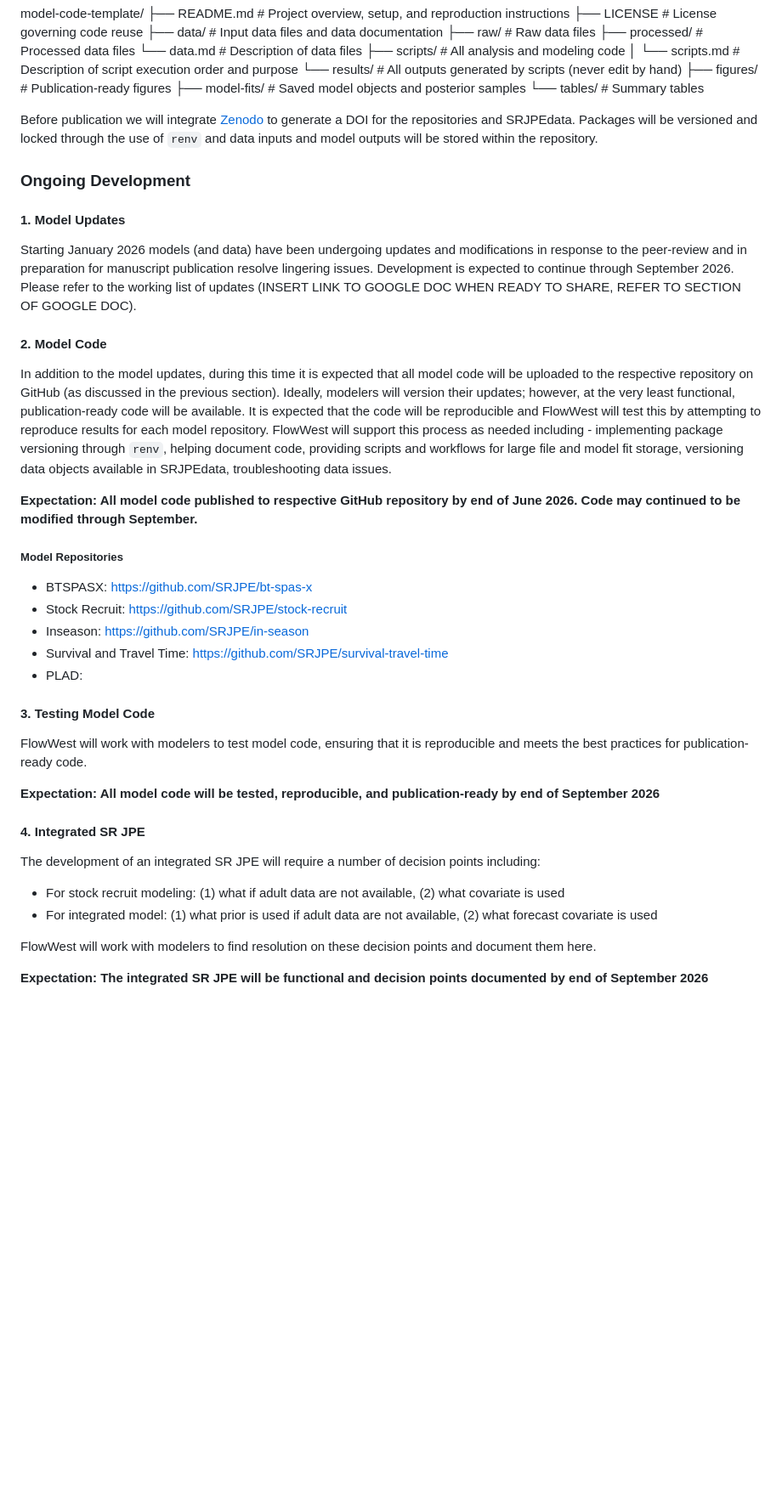
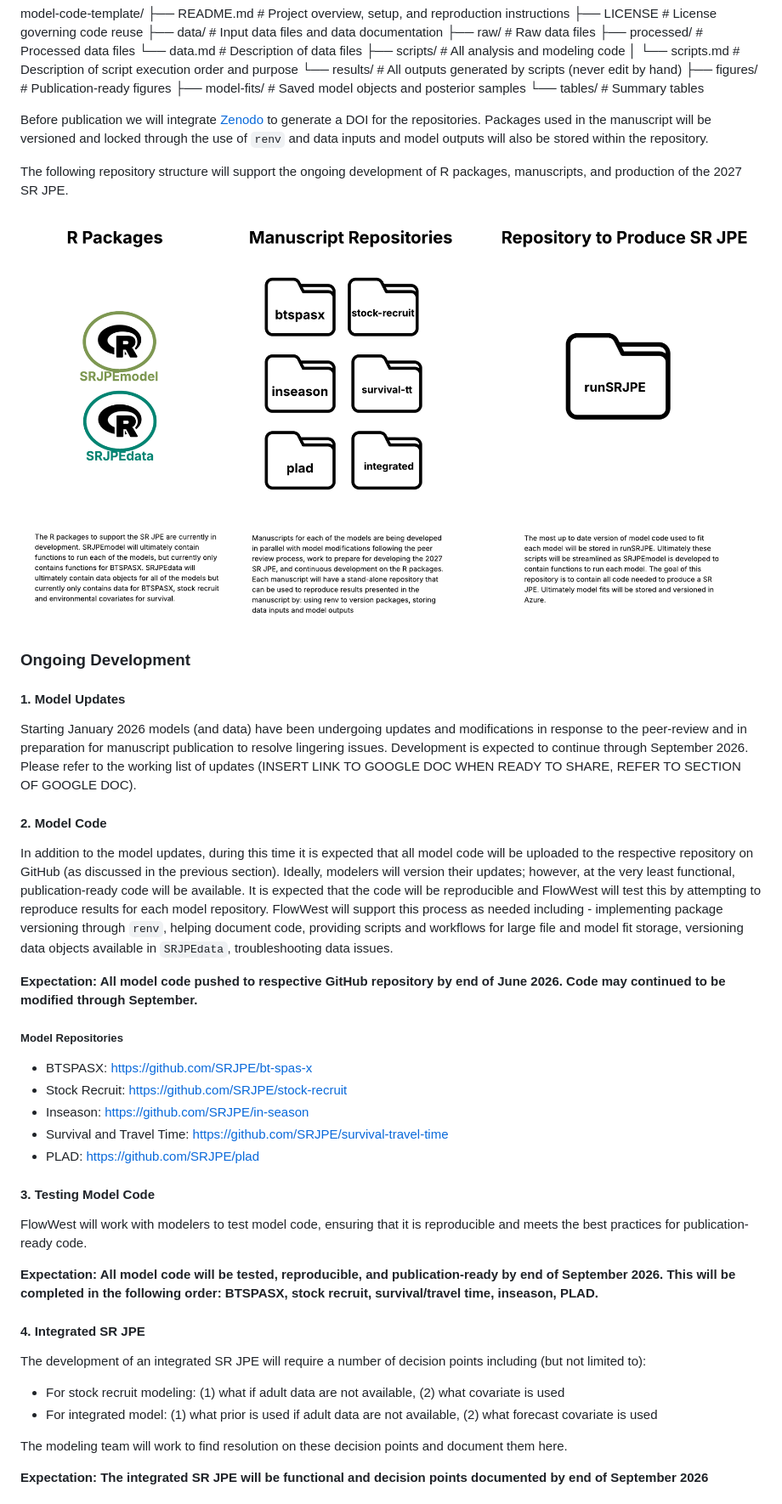
Before and after one commit to SRJPE/system-design-docs, a Markdown page: srjpe_sop.md, the part around one of its changes. Shown at 85% size. Drawn GitHub-style; pictures changed too: images/repository_structure.png (added); blank space fills up the shorter version.

```diff
--- a/srjpe_sop.md
+++ b/srjpe_sop.md
@@ -37,19 +35,23 @@ model-code-template/
     ├── model-fits/     # Saved model objects and posterior samples
     └── tables/         # Summary tables
 
-Before publication we will integrate [Zenodo](https://zenodo.org/) to generate a DOI for the repositories and SRJPEdata. Packages will be versioned and locked through the use of `renv` and data inputs and model outputs will be stored within the repository.
+Before publication we will integrate [Zenodo](https://zenodo.org/) to generate a DOI for the repositories. Packages used in the manuscript will be versioned and locked through the use of `renv` and data inputs and model outputs will also be stored within the repository.
+
+The following repository structure will support the ongoing development of R packages, manuscripts, and production of the 2027 SR JPE.
+
+![](images/repository_structure.png)
 
 ### Ongoing Development
 
 #### 1. Model Updates
 
-Starting January 2026 models (and data) have been undergoing updates and modifications in response to the peer-review and in preparation for manuscript publication resolve lingering issues. Development is expected to continue through September 2026. Please refer to the working list of updates (INSERT LINK TO GOOGLE DOC WHEN READY TO SHARE, REFER TO SECTION OF GOOGLE DOC).
+Starting January 2026 models (and data) have been undergoing updates and modifications in response to the peer-review and in preparation for manuscript publication to resolve lingering issues. Development is expected to continue through September 2026. Please refer to the working list of updates (INSERT LINK TO GOOGLE DOC WHEN READY TO SHARE, REFER TO SECTION OF GOOGLE DOC).
 
 #### 2. Model Code
 
-In addition to the model updates, during this time it is expected that all model code will be uploaded to the respective repository on GitHub (as discussed in the previous section). Ideally, modelers will version their updates; however, at the very least functional, publication-ready code will be available. It is expected that the code will be reproducible and FlowWest will test this by attempting to reproduce results for each model repository. FlowWest will support this process as needed including - implementing package versioning through `renv`, helping document code, providing scripts and workflows for large file and model fit storage, versioning data objects available in SRJPEdata, troubleshooting data issues.
+In addition to the model updates, during this time it is expected that all model code will be uploaded to the respective repository on GitHub (as discussed in the previous section). Ideally, modelers will version their updates; however, at the very least functional, publication-ready code will be available. It is expected that the code will be reproducible and FlowWest will test this by attempting to reproduce results for each model repository. FlowWest will support this process as needed including - implementing package versioning through `renv`, helping document code, providing scripts and workflows for large file and model fit storage, versioning data objects available in `SRJPEdata`, troubleshooting data issues.
 
-**Expectation: All model code published to respective GitHub repository by end of June 2026. Code may continued to be modified through September.**
+**Expectation: All model code pushed to respective GitHub repository by end of June 2026. Code may continued to be modified through September.**
 
 ##### Model Repositories
 
@@ -57,21 +59,21 @@ In addition to the model updates, during this time it is expected that all model
 - Stock Recruit: https://github.com/SRJPE/stock-recruit
 - Inseason: https://github.com/SRJPE/in-season
 - Survival and Travel Time: https://github.com/SRJPE/survival-travel-time
-- PLAD:
+- PLAD: https://github.com/SRJPE/plad
 
 #### 3. Testing Model Code
 
 FlowWest will work with modelers to test model code, ensuring that it is reproducible and meets the best practices for publication-ready code.
 
-**Expectation: All model code will be tested, reproducible, and publication-ready by end of September 2026**
+**Expectation: All model code will be tested, reproducible, and publication-ready by end of September 2026. This will be completed in the following order: BTSPASX, stock recruit, survival/travel time, inseason, PLAD.**
 
 #### 4. Integrated SR JPE
 
-The development of an integrated SR JPE will require a number of decision points including:
+The development of an integrated SR JPE will require a number of decision points including (but not limited to):
 
 - For stock recruit modeling: (1) what if adult data are not available, (2) what covariate is used
 - For integrated model: (1) what prior is used if adult data are not available, (2) what forecast covariate is used
 
-FlowWest will work with modelers to find resolution on these decision points and document them here.
+The modeling team will work to find resolution on these decision points and document them here.
 
 **Expectation: The integrated SR JPE will be functional and decision points documented by end of September 2026**
```
Also changed, not shown: other parts of srjpe_sop.md (+111 -106 lines).
